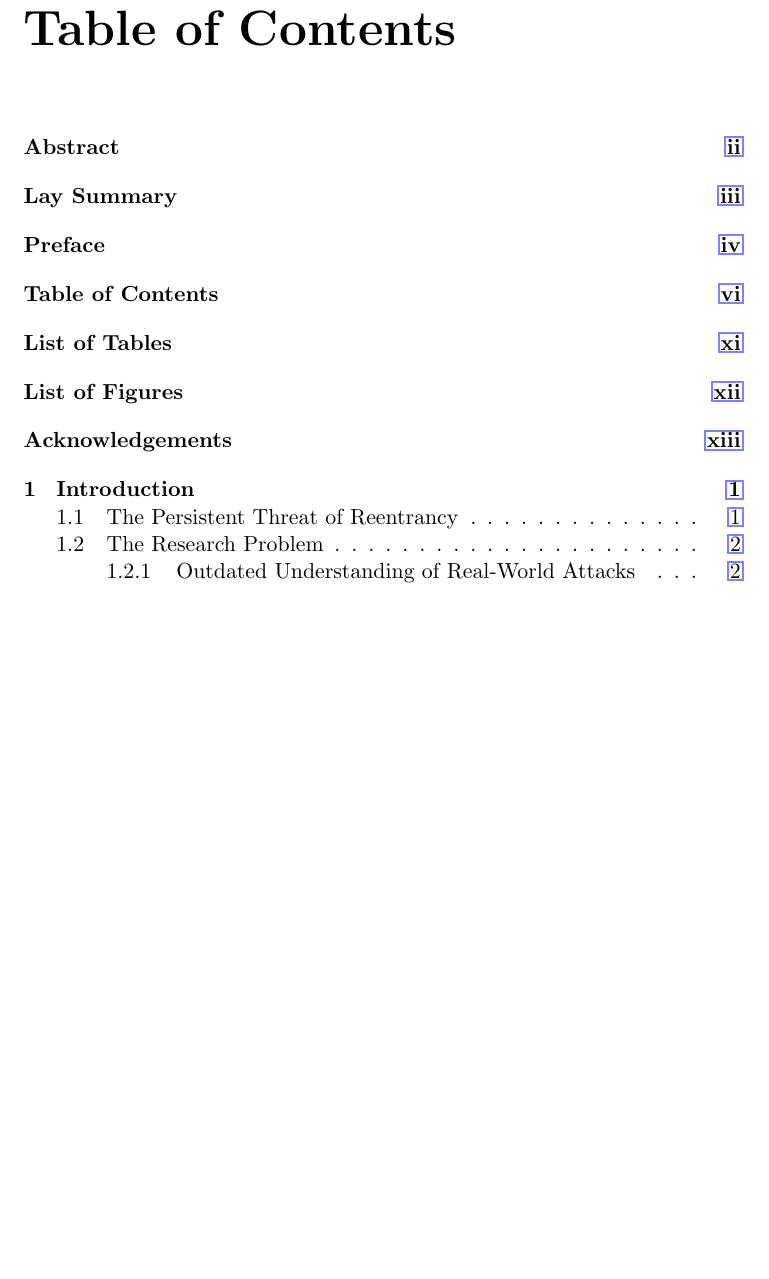
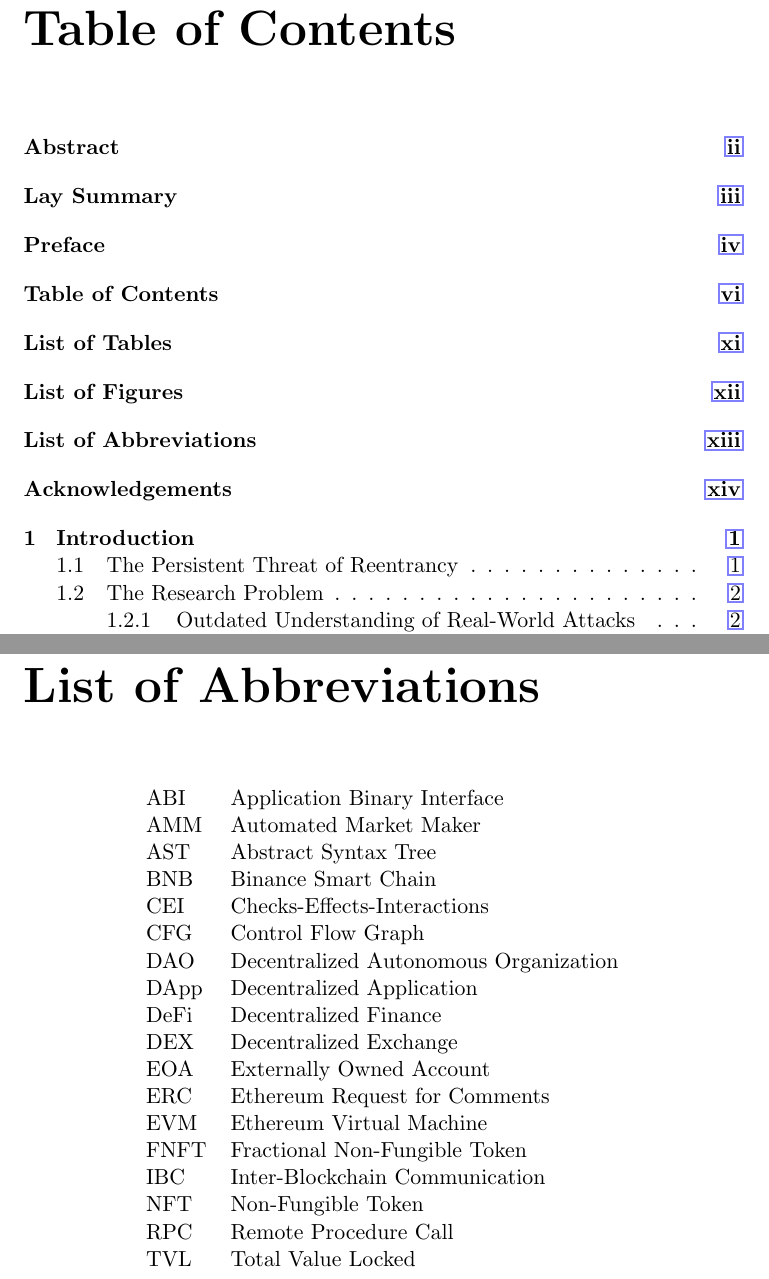
Before and after one commit to yuqiliu617/Graduate-Thesis, a LaTeX thesis (main.tex, which reads chapters/abbreviations.tex): part of page 7 of 94 before the commit and two parts of pages 7 and 14 of 95 after it, the two joined at a grey line, cut so that both start at the same text, the shorter picture padded with empty space. Compiled offline with pdfLaTeX.

Commit message:
feat: add list of abbreviations

```diff
--- /dev/null
+++ b/chapters/abbreviations.tex
@@ -0,0 +1,20 @@
+\begin{longtable}{@{} l l @{}}
+    ABI   & Application Binary Interface \\
+    AMM   & Automated Market Maker \\
+    AST   & Abstract Syntax Tree \\
+    BNB   & Binance Smart Chain \\
+    CEI   & Checks-Effects-Interactions \\
+    CFG   & Control Flow Graph \\
+    DAO   & Decentralized Autonomous Organization \\
+    DApp  & Decentralized Application \\
+    DeFi  & Decentralized Finance \\
+    DEX   & Decentralized Exchange \\
+    EOA   & Externally Owned Account \\
+    ERC   & Ethereum Request for Comments \\
+    EVM   & Ethereum Virtual Machine \\
+    FNFT  & Fractional Non-Fungible Token \\
+    IBC   & Inter-Blockchain Communication \\
+    NFT   & Non-Fungible Token \\
+    RPC   & Remote Procedure Call \\
+    TVL   & Total Value Locked \\
+\end{longtable}
--- a/main.tex
+++ b/main.tex
@@ -148,6 +148,12 @@ Additional Examiner: \hrulefill
 \listoffigures
 
 % ----------------------------------------------------------------------------
+% List of Abbreviations
+% ----------------------------------------------------------------------------
+\chapter{List of Abbreviations}
+\input{chapters/abbreviations}
+
+% ----------------------------------------------------------------------------
 % Acknowledgements
 % ----------------------------------------------------------------------------
 \input{chapters/acknowledgements}
```
